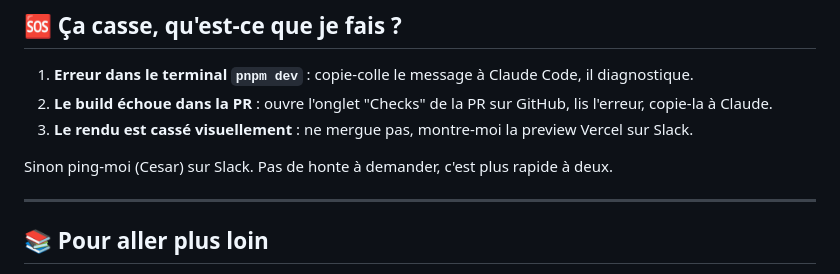
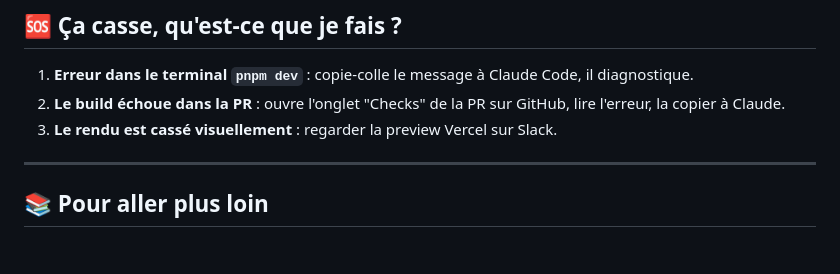
Before and after one commit to clac1212/hatch-website, a Markdown page: README.md, the part around the change. Rendered like a GitHub page; blank space fills up the shorter version.

```diff
--- a/README.md
+++ b/README.md
@@ -111,10 +111,8 @@ Cette commande lance le build local et vérifie qu'il n'y a pas d'erreur cachée
 ## 🆘 Ça casse, qu'est-ce que je fais ?
 
 1. **Erreur dans le terminal `pnpm dev`** : copie-colle le message à Claude Code, il diagnostique.
-2. **Le build échoue dans la PR** : ouvre l'onglet "Checks" de la PR sur GitHub, lis l'erreur, copie-la à Claude.
-3. **Le rendu est cassé visuellement** : ne mergue pas, montre-moi la preview Vercel sur Slack.
-
-Sinon ping-moi (Cesar) sur Slack. Pas de honte à demander, c'est plus rapide à deux.
+2. **Le build échoue dans la PR** : ouvre l'onglet "Checks" de la PR sur GitHub, lire l'erreur, la copier à Claude.
+3. **Le rendu est cassé visuellement** : regarder la preview Vercel sur Slack.
 
 ---
 
```
